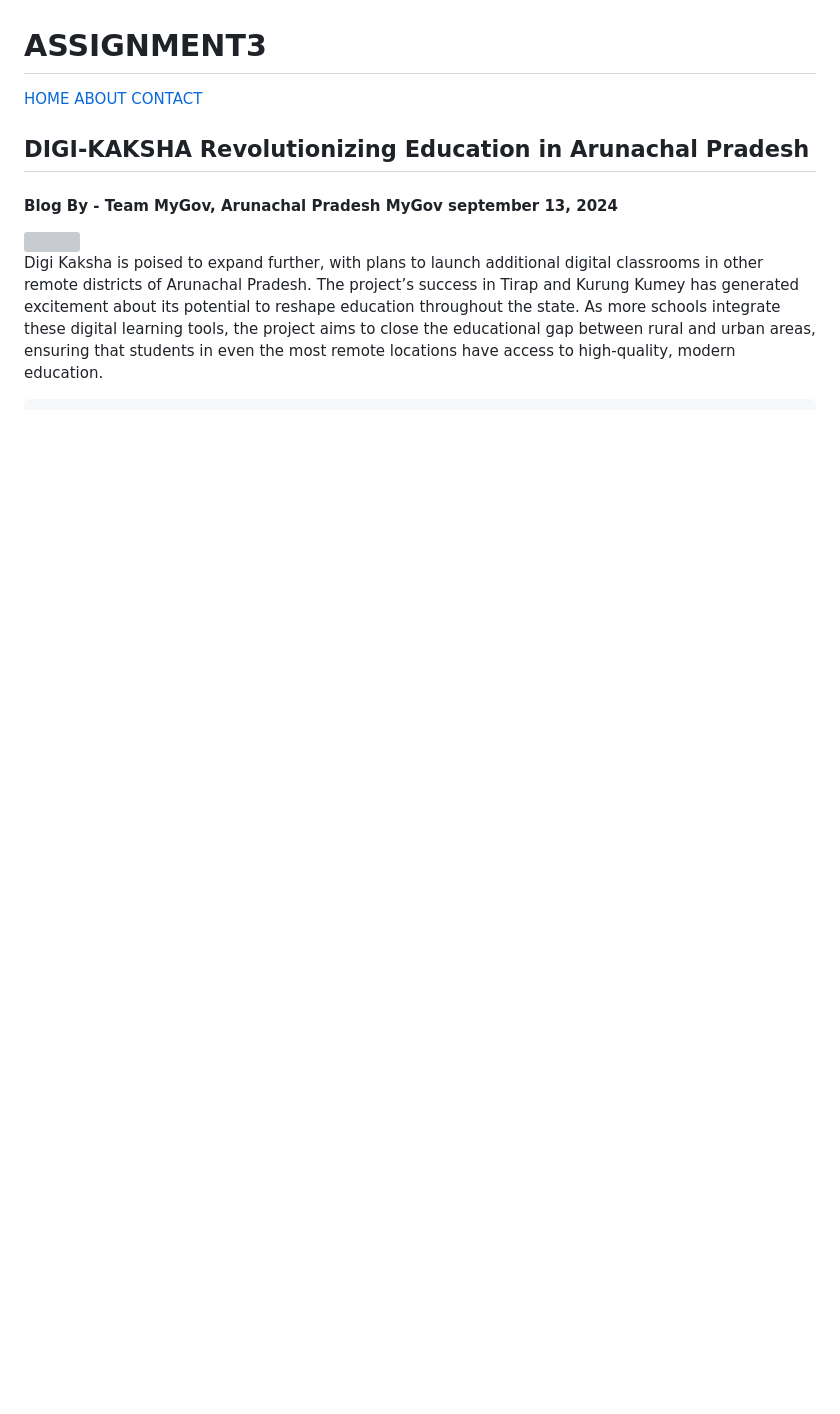
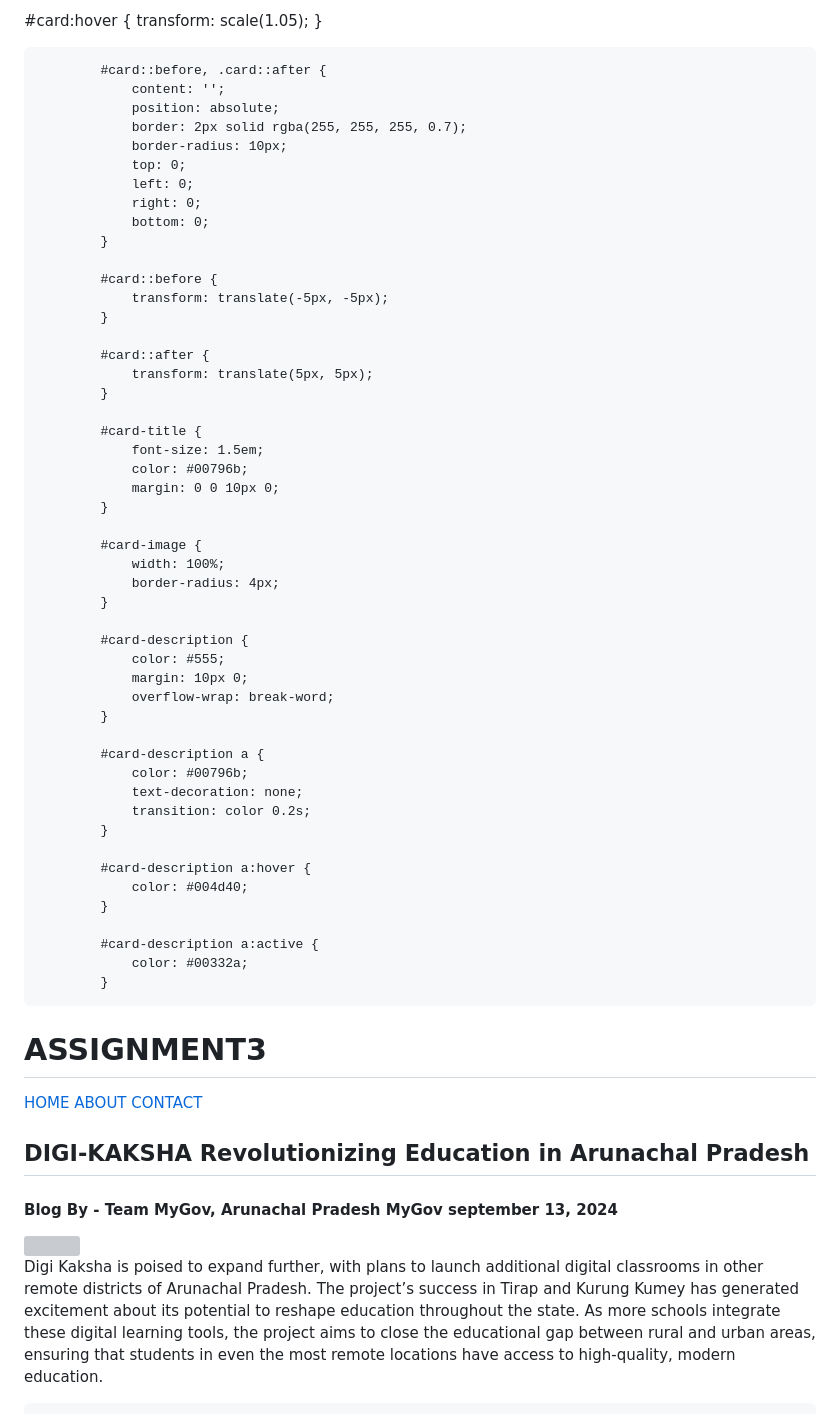
Before and after one commit to mehak290/assign2, a Markdown page: README.md, the part around the change printed below. GitHub-like rendering; blank space fills up the shorter version; grey boxes are pictures that could not be loaded.

```diff
--- a/README.md
+++ b/README.md
@@ -12,3 +113,58 @@ Here is a simple **HTML & CSS** snippet used in this project:
+#card:hover {
+                transform: scale(1.05);
+            }
+
+            #card::before, .card::after {
+                content: '';
+                position: absolute;
+                border: 2px solid rgba(255, 255, 255, 0.7);
+                border-radius: 10px;
+                top: 0;
+                left: 0;
+                right: 0;
+                bottom: 0;
+            }
+
+            #card::before {
+                transform: translate(-5px, -5px);
+            }
+
+            #card::after {
+                transform: translate(5px, 5px);
+            }
+
+            #card-title {
+                font-size: 1.5em;
+                color: #00796b;
+                margin: 0 0 10px 0;
+            }
+
+            #card-image {
+                width: 100%;
+                border-radius: 4px;
+            }
+
+            #card-description {
+                color: #555;
+                margin: 10px 0;
+                overflow-wrap: break-word;
+            }
+
+            #card-description a {
+                color: #00796b;
+                text-decoration: none;
+                transition: color 0.2s;
+            }
+
+            #card-description a:hover {
+                color: #004d40;
+            }
+
+            #card-description a:active {
+                color: #00332a;
+            }
+</style>
+</head><body>
 <header>
     <h1>ASSIGNMENT3</h1></header>
 <div id="navigation">
```
Also changed, not shown: other parts of README.md (+103 -2 lines).
